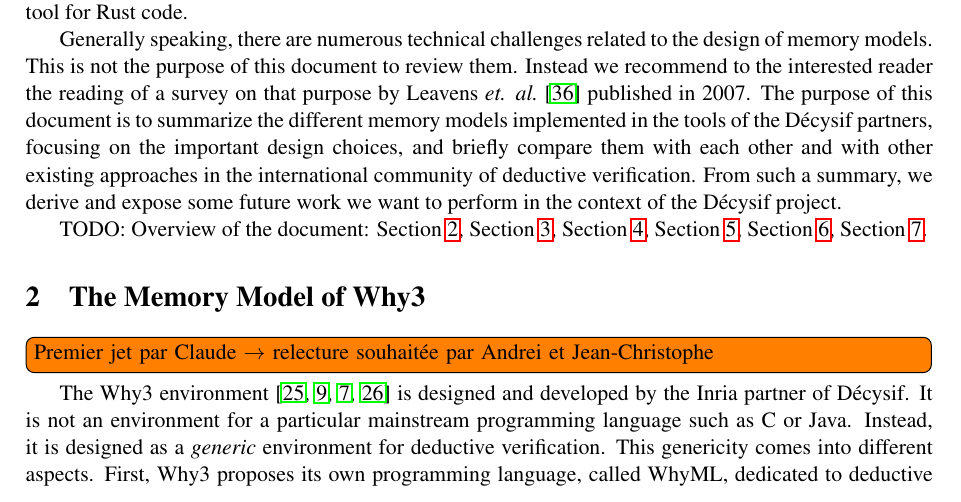
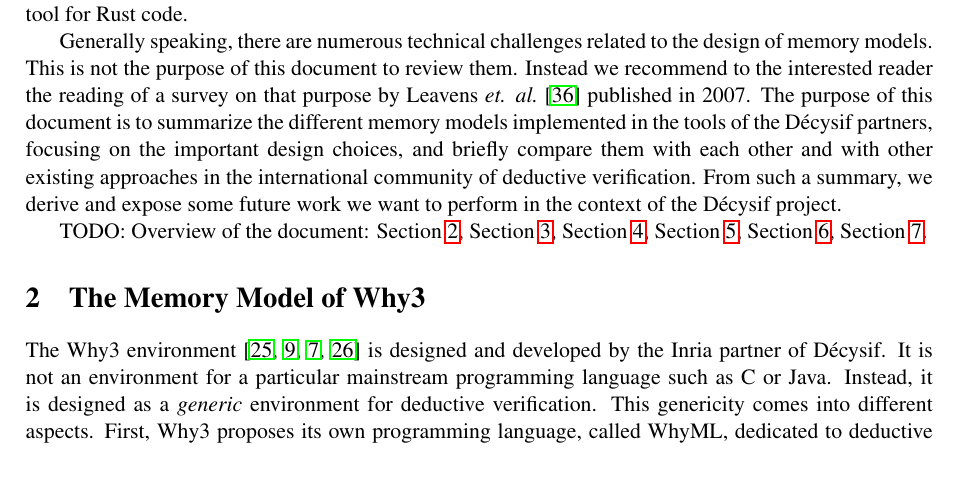
Before and after one commit to Decysif/livrables, a LaTeX document (L3.1/main.tex): part of page 3 of 13, cut so that both start at the same text, the shorter picture padded with empty space. Compiled offline with pdfLaTeX.

Commit message:
L3.1 : relecture Andrei et JC

```diff
--- a/L3.1/main.tex
+++ b/L3.1/main.tex
@@ -139,8 +139,8 @@
 \section{The Memory Model of Why3}
 \label{sec:why3}
 
-\todo[inline]{Premier jet par Claude $\to$ relecture souhaitée par Andrei et
-  Jean-Christophe}
+% \todo[inline]{Premier jet par Claude $\to$ relecture souhaitée par Andrei et
+%   Jean-Christophe} % FAIT
 
 The Why3
 environment~\cite{filliatre13esop,bobot14sttt,blazy19fmtea,paskevich20isola} is
```
